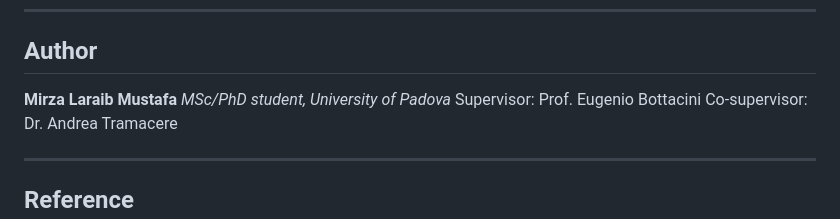
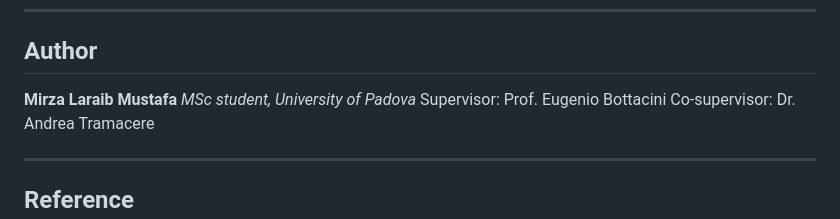
Before and after one commit to Mirza-751/MG3-J163554-3629-SED-Modelling, a Markdown page: README.md, the part around the change. Drawn GitHub-style.

Commit message:
Update author

```diff
--- a/README.md
+++ b/README.md
@@ -190,7 +190,7 @@ See `requirements.txt`. Core packages:
 ## Author
 
 **Mirza Laraib Mustafa**
-*MSc/PhD student, University of Padova*
+*MSc student, University of Padova*
 Supervisor: Prof. Eugenio Bottacini
 Co-supervisor: Dr. Andrea Tramacere
 
```
